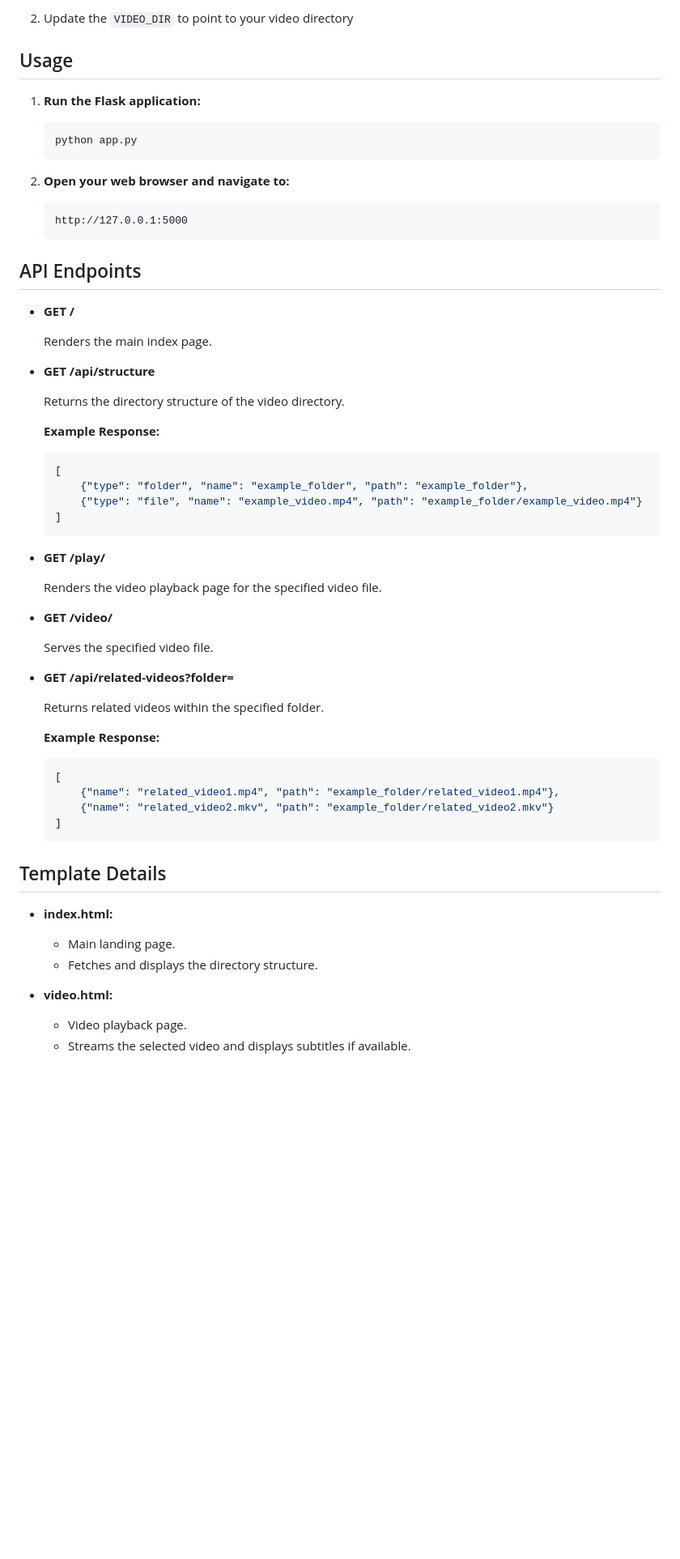
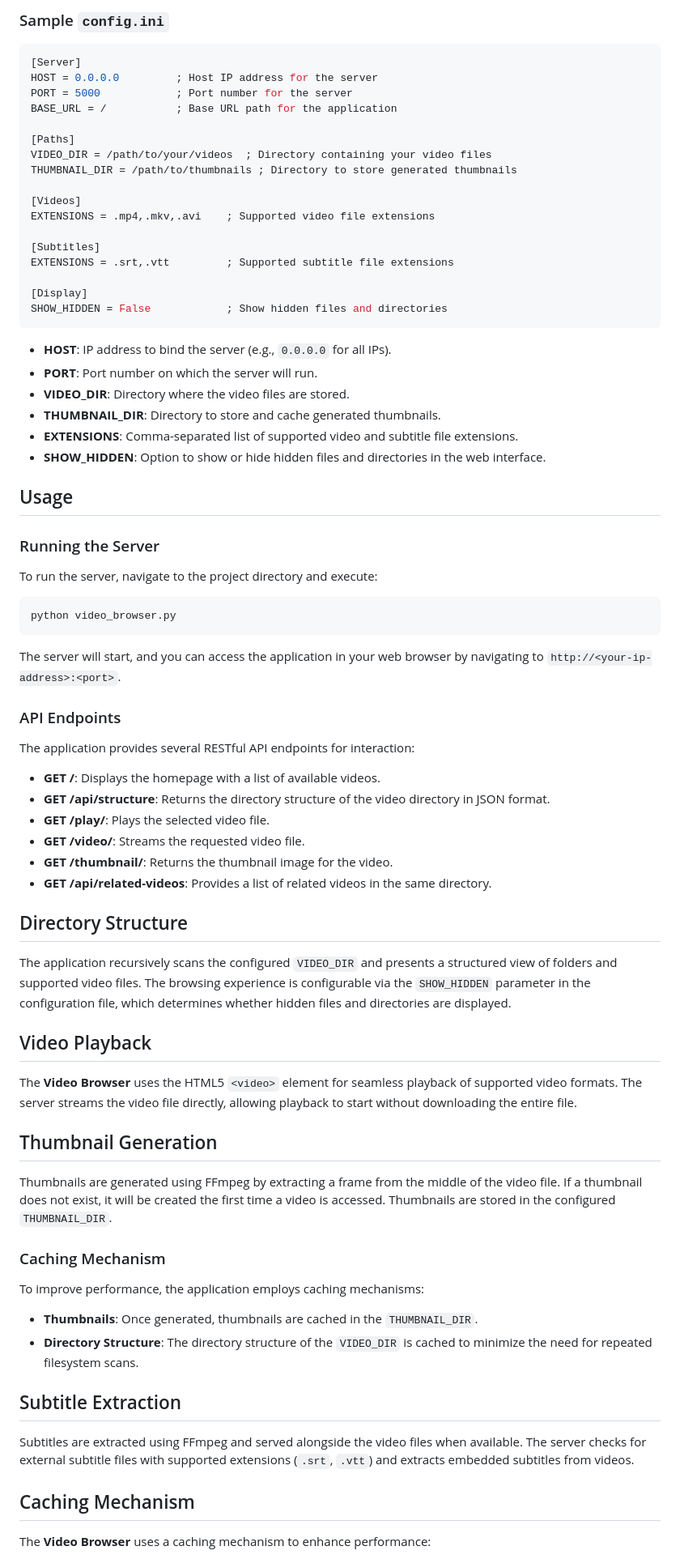
Before and after one commit to 1999AZZAR/video-browser, a Markdown page: README.md, the part around one of its changes. Shown at 81% size. Drawn GitHub-style; blank space fills up the shorter version.

````diff
--- a/README.md
+++ b/README.md
@@ -57,65 +73,80 @@ This project is a Flask application for streaming videos from a specified direct
 
-2. Update the `VIDEO_DIR` to point to your video directory
+### Sample `config.ini`
+
+```ini
+[Server]
+HOST = 0.0.0.0         ; Host IP address for the server
+PORT = 5000            ; Port number for the server
+BASE_URL = /           ; Base URL path for the application
+
+[Paths]
+VIDEO_DIR = /path/to/your/videos  ; Directory containing your video files
+THUMBNAIL_DIR = /path/to/thumbnails ; Directory to store generated thumbnails
+
+[Videos]
+EXTENSIONS = .mp4,.mkv,.avi    ; Supported video file extensions
+
+[Subtitles]
+EXTENSIONS = .srt,.vtt         ; Supported subtitle file extensions
+
+[Display]
+SHOW_HIDDEN = False            ; Show hidden files and directories
+```
+
+- **HOST**: IP address to bind the server (e.g., `0.0.0.0` for all IPs).
+- **PORT**: Port number on which the server will run.
+- **VIDEO_DIR**: Directory where the video files are stored.
+- **THUMBNAIL_DIR**: Directory to store and cache generated thumbnails.
+- **EXTENSIONS**: Comma-separated list of supported video and subtitle file extensions.
+- **SHOW_HIDDEN**: Option to show or hide hidden files and directories in the web interface.
 
 ## Usage
 
-1. **Run the Flask application:**
+### Running the Server
 
-    ```bash
-    python app.py
-    ```
+To run the server, navigate to the project directory and execute:
 
-2. **Open your web browser and navigate to:**
+```sh
+python video_browser.py
+```
 
-    ```
-    http://127.0.0.1:5000
-    ```
+The server will start, and you can access the application in your web browser by navigating to `http://<your-ip-address>:<port>`.
 
-## API Endpoints
+### API Endpoints
 
-- **GET /**
+The application provides several RESTful API endpoints for interaction:
 
-    Renders the main index page.
+- **GET /**: Displays the homepage with a list of available videos.
+- **GET /api/structure**: Returns the directory structure of the video directory in JSON format.
+- **GET /play/<filename>**: Plays the selected video file.
+- **GET /video/<filename>**: Streams the requested video file.
+- **GET /thumbnail/<filename>**: Returns the thumbnail image for the video.
+- **GET /api/related-videos**: Provides a list of related videos in the same directory.
 
-- **GET /api/structure**
+## Directory Structure
 
-    Returns the directory structure of the video directory.
+The application recursively scans the configured `VIDEO_DIR` and presents a structured view of folders and supported video files. The browsing experience is configurable via the `SHOW_HIDDEN` parameter in the configuration file, which determines whether hidden files and directories are displayed.
 
-    **Example Response:**
-    ```json
-    [
-        {"type": "folder", "name": "example_folder", "path": "example_folder"},
-        {"type": "file", "name": "example_video.mp4", "path": "example_folder/example_video.mp4"}
-    ]
-    ```
+## Video Playback
 
-- **GET /play/<filename>**
+The **Video Browser** uses the HTML5 `<video>` element for seamless playback of supported video formats. The server streams the video file directly, allowing playback to start without downloading the entire file.
 
-    Renders the video playback page for the specified video file.
+## Thumbnail Generation
 
-- **GET /video/<filename>**
+Thumbnails are generated using FFmpeg by extracting a frame from the middle of the video file. If a thumbnail does not exist, it will be created the first time a video is accessed. Thumbnails are stored in the configured `THUMBNAIL_DIR`.
 
-    Serves the specified video file.
+### Caching Mechanism
 
-- **GET /api/related-videos?folder=<folder>**
+To improve performance, the application employs caching mechanisms:
 
-    Returns related videos within the specified folder.
+- **Thumbnails**: Once generated, thumbnails are cached in the `THUMBNAIL_DIR`.
+- **Directory Structure**: The directory structure of the `VIDEO_DIR` is cached to minimize the need for repeated filesystem scans.
 
-    **Example Response:**
-    ```json
-    [
-        {"name": "related_video1.mp4", "path": "example_folder/related_video1.mp4"},
-        {"name": "related_video2.mkv", "path": "example_folder/related_video2.mkv"}
-    ]
-    ```
+## Subtitle Extraction
 
-## Template Details
+Subtitles are extracted using FFmpeg and served alongside the video files when available. The server checks for external subtitle files with supported extensions (`.srt`, `.vtt`) and extracts embedded subtitles from videos.
 
-- **index.html:**
-  - Main landing page.
-  - Fetches and displays the directory structure.
+## Caching Mechanism
 
-- **video.html:**
-  - Video playback page.
-  - Streams the selected video and displays subtitles if available.
+The **Video Browser** uses a caching mechanism to enhance performance:
 
````
Also changed, not shown: other parts of README.md (+71 -43 lines).
